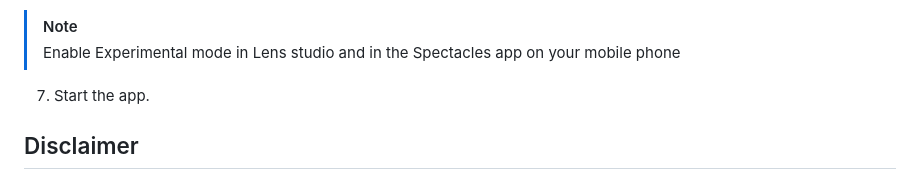
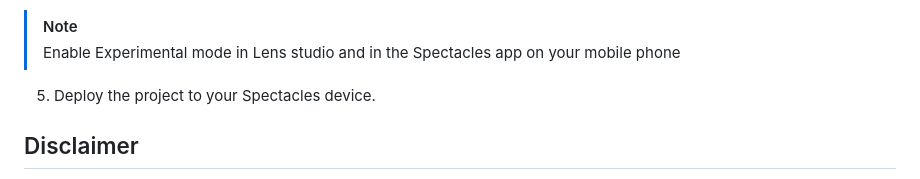
Before and after one commit to Utopia-Lab-Studio/Spectacles-NavigatAR, a Markdown page: README.md, the part around the change. Rendered like a GitHub page.

```diff
--- a/README.md
+++ b/README.md
@@ -56,7 +56,7 @@ Make sure your Spectacles and mobile app are updated. Follow the Spectacles upda
 
 >[!NOTE]
 >Enable Experimental mode in Lens studio and in the Spectacles app on your mobile phone
-7. Start the app.
+5. Deploy the project to your Spectacles device.
 
 ## Disclaimer
 NavigatAR is a prototype designed for demonstration and educational purposes. Ensure you follow Snap’s API usage policies, data privacy guidelines, and local regulations for appropriate use.
```
